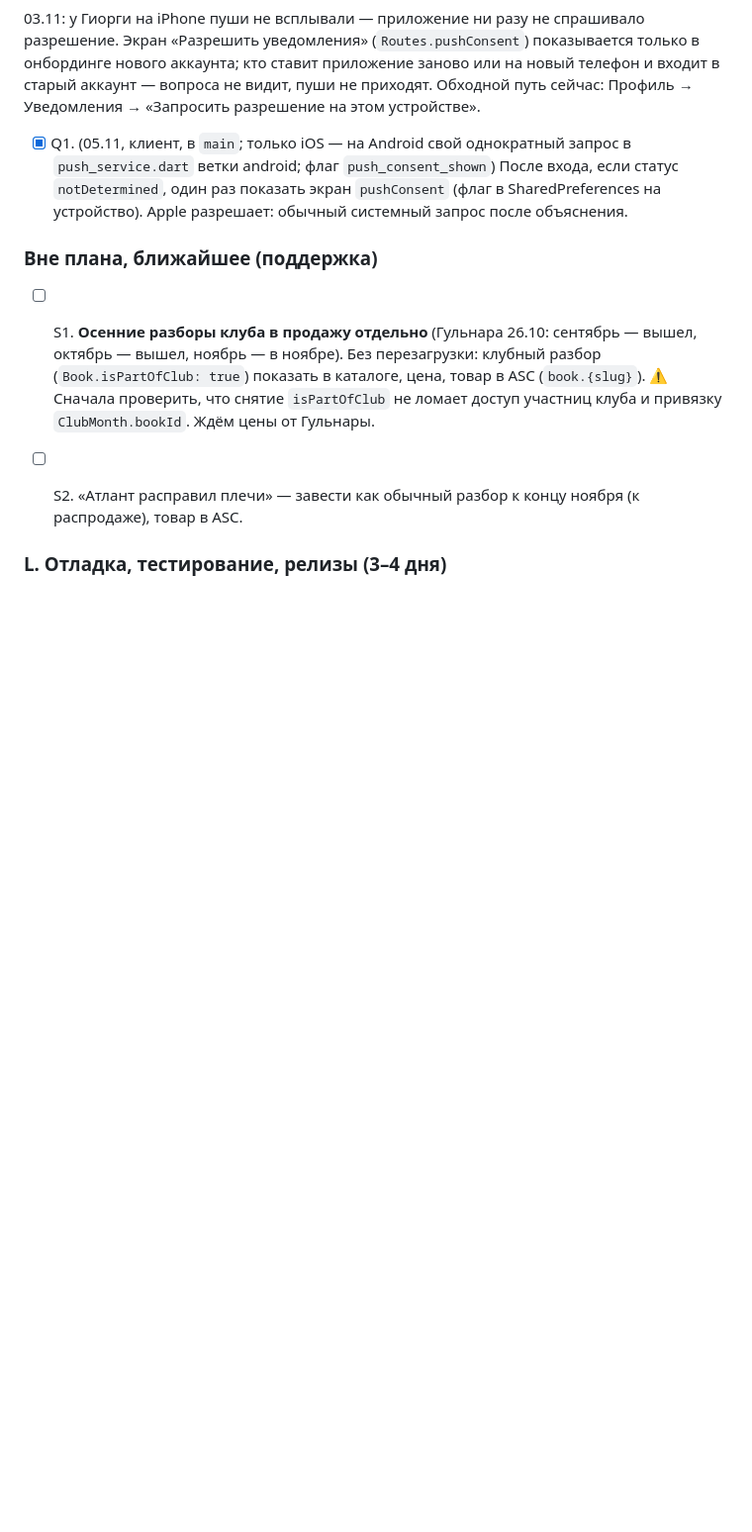
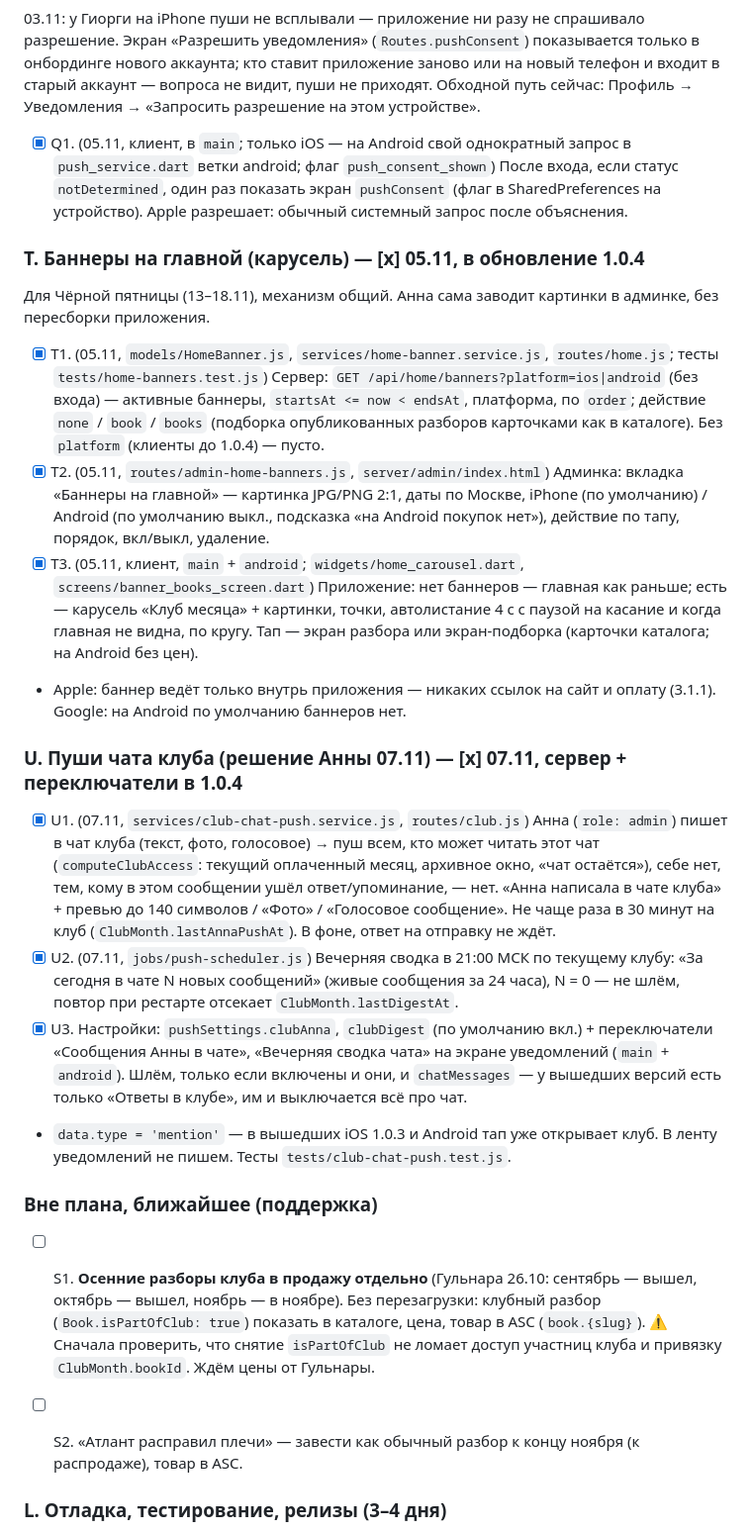
Before and after one commit to anna-busel/Chitatel_app, a Markdown page: docs/UPDATES-PLAN.md, the part around the change. Shown at 99% size. Rendered like a GitHub page; blank space fills up the shorter version.

Commit message:
Пуши чата клуба: когда пишет Анна и вечерняя сводка; переключатели в настройках
Co-Authored-By: Claude Opus 5.5 <noreply@anthropic.com>
Claude-Session: https://claude.ai/code/session_01NMuGy2GL954ZLKm32FjF6M

```diff
--- a/docs/UPDATES-PLAN.md
+++ b/docs/UPDATES-PLAN.md
@@ -262,6 +262,21 @@
 03.11: у Гиорги на iPhone пуши не всплывали — приложение ни разу не спрашивало разрешение. Экран «Разрешить уведомления» (`Routes.pushConsent`) показывается только в онбординге нового аккаунта; кто ставит приложение заново или на новый телефон и входит в старый аккаунт — вопроса не видит, пуши не приходят. Обходной путь сейчас: Профиль → Уведомления → «Запросить разрешение на этом устройстве».
 - [x] Q1. (05.11, клиент, в `main`; только iOS — на Android свой однократный запрос в `push_service.dart` ветки android; флаг `push_consent_shown`) После входа, если статус `notDetermined`, один раз показать экран `pushConsent` (флаг в SharedPreferences на устройство). Apple разрешает: обычный системный запрос после объяснения.
 
+### T. Баннеры на главной (карусель) — [x] 05.11, в обновление 1.0.4
+
+Для Чёрной пятницы (13–18.11), механизм общий. Анна сама заводит картинки в админке, без пересборки приложения.
+- [x] T1. (05.11, `models/HomeBanner.js`, `services/home-banner.service.js`, `routes/home.js`; тесты `tests/home-banners.test.js`) Сервер: `GET /api/home/banners?platform=ios|android` (без входа) — активные баннеры, `startsAt <= now < endsAt`, платформа, по `order`; действие `none` / `book` / `books` (подборка опубликованных разборов карточками как в каталоге). Без `platform` (клиенты до 1.0.4) — пусто.
+- [x] T2. (05.11, `routes/admin-home-banners.js`, `server/admin/index.html`) Админка: вкладка «Баннеры на главной» — картинка JPG/PNG 2:1, даты по Москве, iPhone (по умолчанию) / Android (по умолчанию выкл., подсказка «на Android покупок нет»), действие по тапу, порядок, вкл/выкл, удаление.
+- [x] T3. (05.11, клиент, `main` + `android`; `widgets/home_carousel.dart`, `screens/banner_books_screen.dart`) Приложение: нет баннеров — главная как раньше; есть — карусель «Клуб месяца» + картинки, точки, автолистание 4 с с паузой на касание и когда главная не видна, по кругу. Тап — экран разбора или экран-подборка (карточки каталога; на Android без цен).
+- Apple: баннер ведёт только внутрь приложения — никаких ссылок на сайт и оплату (3.1.1). Google: на Android по умолчанию баннеров нет.
+
+### U. Пуши чата клуба (решение Анны 07.11) — [x] 07.11, сервер + переключатели в 1.0.4
+
+- [x] U1. (07.11, `services/club-chat-push.service.js`, `routes/club.js`) Анна (`role: admin`) пишет в чат клуба (текст, фото, голосовое) → пуш всем, кто может читать этот чат (`computeClubAccess`: текущий оплаченный месяц, архивное окно, «чат остаётся»), себе нет, тем, кому в этом сообщении ушёл ответ/упоминание, — нет. «Анна написала в чате клуба» + превью до 140 символов / «Фото» / «Голосовое сообщение». Не чаще раза в 30 минут на клуб (`ClubMonth.lastAnnaPushAt`). В фоне, ответ на отправку не ждёт.
+- [x] U2. (07.11, `jobs/push-scheduler.js`) Вечерняя сводка в 21:00 МСК по текущему клубу: «За сегодня в чате N новых сообщений» (живые сообщения за 24 часа), N = 0 — не шлём, повтор при рестарте отсекает `ClubMonth.lastDigestAt`.
+- [x] U3. Настройки: `pushSettings.clubAnna`, `clubDigest` (по умолчанию вкл.) + переключатели «Сообщения Анны в чате», «Вечерняя сводка чата» на экране уведомлений (`main` + `android`). Шлём, только если включены и они, и `chatMessages` — у вышедших версий есть только «Ответы в клубе», им и выключается всё про чат.
+- `data.type = 'mention'` — в вышедших iOS 1.0.3 и Android тап уже открывает клуб. В ленту уведомлений не пишем. Тесты `tests/club-chat-push.test.js`.
+
 ### Вне плана, ближайшее (поддержка)
 
 - [ ] S1. **Осенние разборы клуба в продажу отдельно** (Гульнара 26.10: сентябрь — вышел, октябрь — вышел, ноябрь — в ноябре). Без перезагрузки: клубный разбор (`Book.isPartOfClub: true`) показать в каталоге, цена, товар в ASC (`book.{slug}`). ⚠️ Сначала проверить, что снятие `isPartOfClub` не ломает доступ участниц клуба и привязку `ClubMonth.bookId`. Ждём цены от Гульнары.
```
